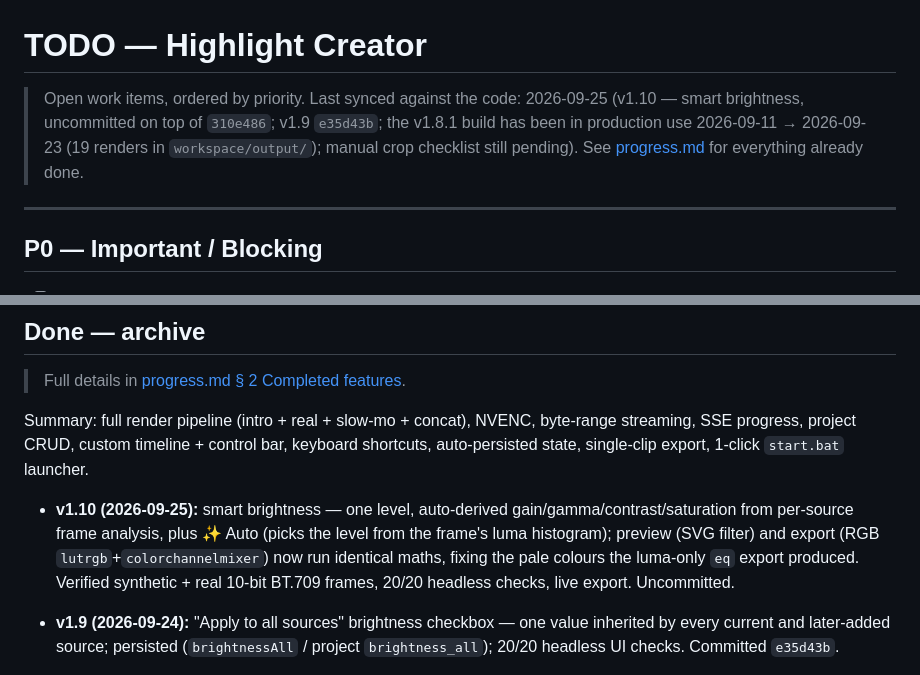
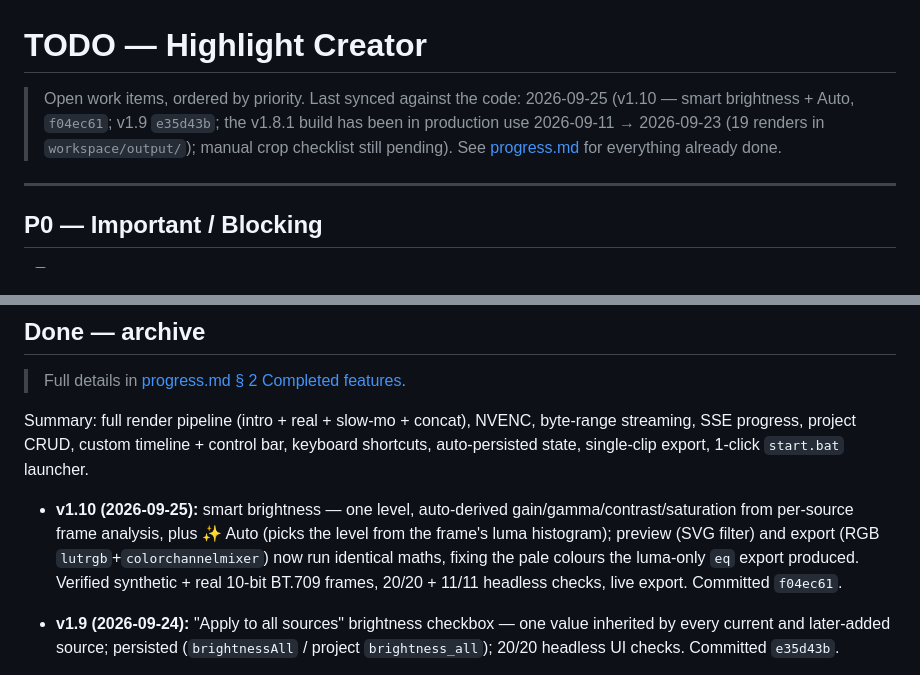
Before and after one commit to bathao/highlight_creater, a Markdown page: TODO.md, 2 parts joined by grey strips. Drawn GitHub-style.

Commit message:
docs: record v1.10 commit hash in progress.md + TODO.md
Co-Authored-By: Claude Fable 5.1 <noreply@anthropic.com>

```diff
--- a/TODO.md
+++ b/TODO.md
@@ -1,6 +1,6 @@
 # TODO — Highlight Creator
 
-> Open work items, ordered by priority. Last synced against the code: 2026-09-25 (v1.10 — smart brightness, uncommitted on top of `310e486`; v1.9 `e35d43b`; the v1.8.1 build has been in production use 2026-09-11 → 2026-09-23 (19 renders in `workspace/output/`); manual crop checklist still pending).
+> Open work items, ordered by priority. Last synced against the code: 2026-09-25 (v1.10 — smart brightness + Auto, `f04ec61`; v1.9 `e35d43b`; the v1.8.1 build has been in production use 2026-09-11 → 2026-09-23 (19 renders in `workspace/output/`); manual crop checklist still pending).
 > See [progress.md](progress.md) for everything already done.
 
 ---
@@ -109,7 +109,7 @@
 
 Summary: full render pipeline (intro + real + slow-mo + concat), NVENC, byte-range streaming, SSE progress, project CRUD, custom timeline + control bar, keyboard shortcuts, auto-persisted state, single-clip export, 1-click `start.bat` launcher.
 
-- **v1.10 (2026-09-25):** smart brightness — one level, auto-derived gain/gamma/contrast/saturation from per-source frame analysis, plus ✨ Auto (picks the level from the frame's luma histogram); preview (SVG filter) and export (RGB `lutrgb`+`colorchannelmixer`) now run identical maths, fixing the pale colours the luma-only `eq` export produced. Verified synthetic + real 10-bit BT.709 frames, 20/20 headless checks, live export. Uncommitted.
+- **v1.10 (2026-09-25):** smart brightness — one level, auto-derived gain/gamma/contrast/saturation from per-source frame analysis, plus ✨ Auto (picks the level from the frame's luma histogram); preview (SVG filter) and export (RGB `lutrgb`+`colorchannelmixer`) now run identical maths, fixing the pale colours the luma-only `eq` export produced. Verified synthetic + real 10-bit BT.709 frames, 20/20 + 11/11 headless checks, live export. Committed `f04ec61`.
 - **v1.9 (2026-09-24):** "Apply to all sources" brightness checkbox — one value inherited by every current and later-added source; persisted (`brightnessAll` / project `brightness_all`); 20/20 headless UI checks. Committed `e35d43b`.
 - **v1.8.1 (2026-08-25):** text overlays — deterministic wrap shared by preview + export, one drawtext per line (ffmpeg 8 newline-glyph bug), CRLF/LF fix, block-aware position pad
 - **v1.8 (2026-08-25):** per-source crop / zoom-to-region (aspect-locked by default, free-aspect toggle, live WYSIWYG preview, burned into all exports); fix: native file picker crashed on filenames with Vietnamese diacritics (UTF-8 subprocess)
```
Also changed, not shown: progress.md (+1 -1 lines).
